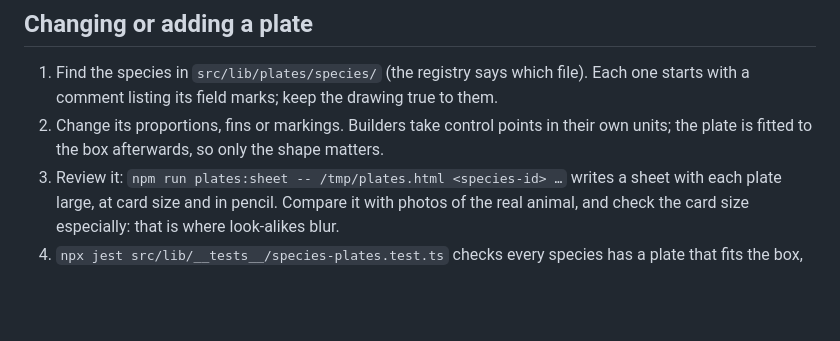
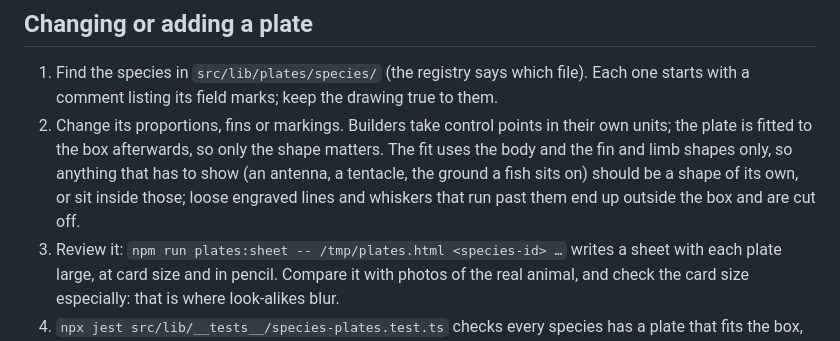
Before and after one commit to OmarOzalp/scubago, a Markdown page: docs/species-plates.md, the part around the change. GitHub-like rendering; blank space fills up the shorter version.

Commit message:
Docs: a plate's loose lines must sit inside the fitted shapes
The plate is fitted to the box from the body and the fin and limb shapes only, so antennae,
tentacles, whiskers and ground lines drawn as loose lines can run past the box and be cut off
(the nautilus, mantis shrimp, sea otter, stonefish, frogfish and boxfish all did). Say so in
"Changing or adding a plate".

Co-Authored-By: Claude Opus 5.5 <noreply@anthropic.com>
Claude-Session: https://claude.ai/code/session_01N27qRU2TToE7qqg2TAdULW

```diff
--- a/docs/species-plates.md
+++ b/docs/species-plates.md
@@ -83,7 +83,10 @@ The field marks behind each plate were researched per species. The decisive ones
 1. Find the species in `src/lib/plates/species/` (the registry says which file). Each one starts
    with a comment listing its field marks; keep the drawing true to them.
 2. Change its proportions, fins or markings. Builders take control points in their own units; the
-   plate is fitted to the box afterwards, so only the shape matters.
+   plate is fitted to the box afterwards, so only the shape matters. The fit uses the body and the
+   fin and limb shapes only, so anything that has to show (an antenna, a tentacle, the ground a fish
+   sits on) should be a shape of its own, or sit inside those; loose engraved lines and whiskers
+   that run past them end up outside the box and are cut off.
 3. Review it: `npm run plates:sheet -- /tmp/plates.html <species-id> …` writes a sheet with each plate
    large, at card size and in pencil. Compare it with photos of the real animal, and check the card
    size especially: that is where look-alikes blur.
```
